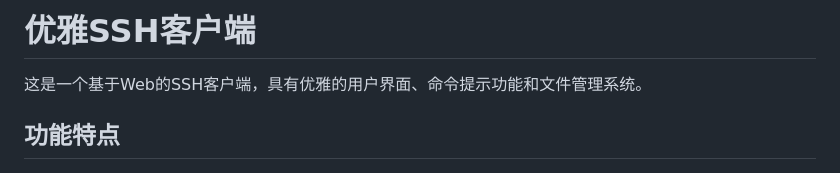
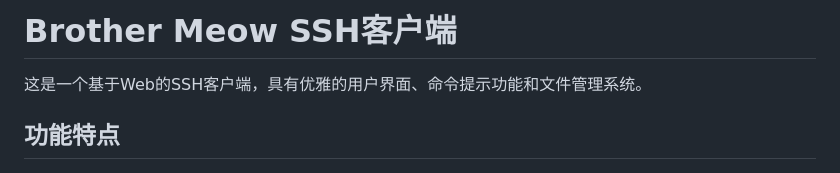
Before and after one commit to guioalis/ssh, a Markdown page: README.md, the part around the change. Drawn GitHub-style.

```diff
--- a/README.md
+++ b/README.md
@@ -1,4 +1,4 @@
-# 优雅SSH客户端
+# Brother Meow SSH客户端
 
 这是一个基于Web的SSH客户端，具有优雅的用户界面、命令提示功能和文件管理系统。
 
```
